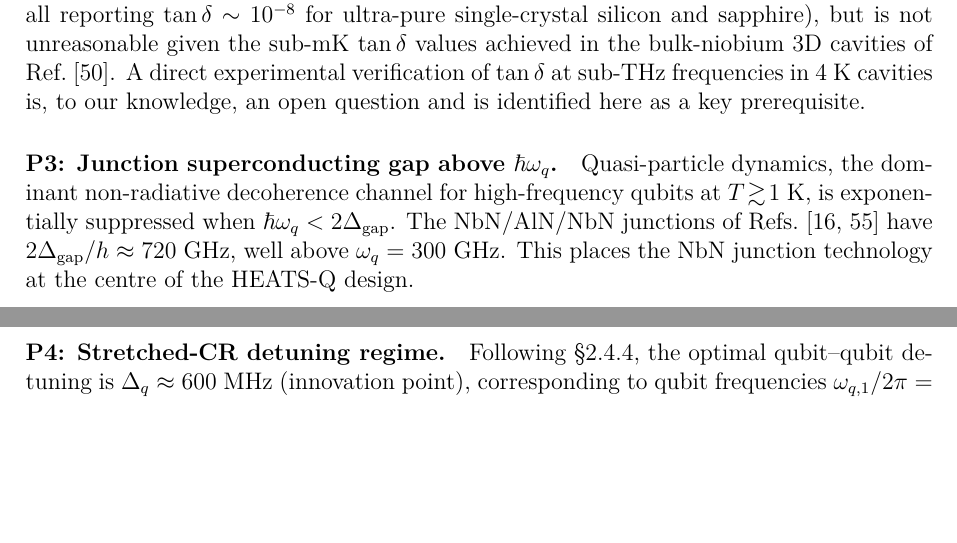
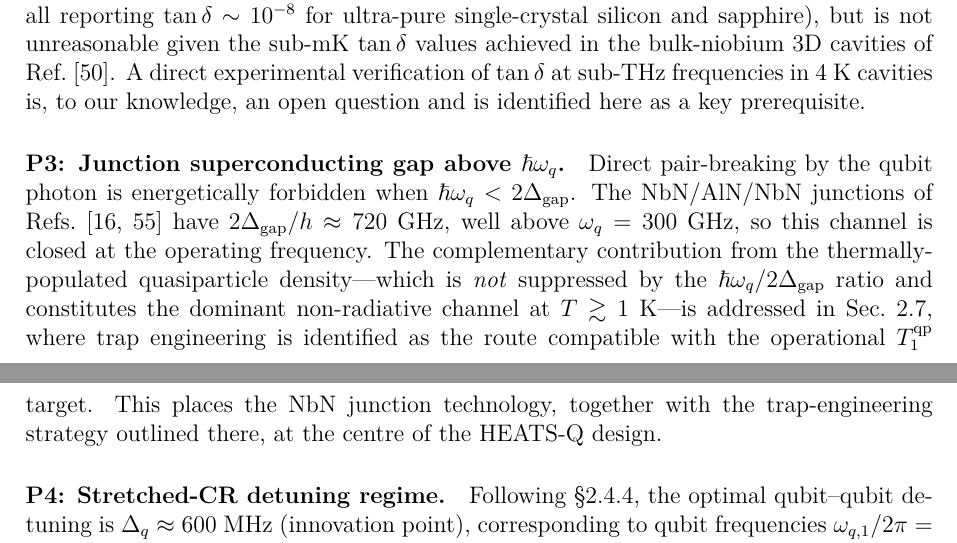
Before and after one commit to rcapp2506/PhDThesis, a LaTeX thesis (main.tex, which reads chapters/quantum_hw.tex): two parts of pages 80 and 81 of 179, joined at a grey line, cut so that both start at the same text, the shorter picture padded with empty space. Compiled offline with pdfLaTeX.

Commit message:
Cap.2 P3 prerequisite: disambiguate photon pair-breaking from thermal QP tunneling
Rewrites the first sentence of prerequisite P3 in the 'Technological
prerequisites for high-fidelity 4 K operation' subsection.

Before: the text claimed that 'quasi-particle dynamics ... is
exponentially suppressed when hbar omega_q < 2 Delta_gap', conflating
two distinct mechanisms:
  - direct pair-breaking by the qubit photon (forbidden when
    hbar omega_q < 2 Delta_gap)
  - thermal quasiparticle tunneling (governed by exp(-Delta/kBT),
    independent of omega_q / 2 Delta_gap)

After: separates the two channels cleanly. P3 still motivates NbN as
the junction choice for closing direct pair-breaking, but explicitly
points to Sec. Decoherence Analysis (and its trap-engineering paragraph)
for the thermal QP channel that the new QP narrative addresses.

Resolves the residual tension between the P3 wording and the new
'Engineering pathway to the operational target' paragraph introduced
earlier in the chapter.

```diff
--- a/chapters/quantum_hw.tex
+++ b/chapters/quantum_hw.tex
@@ -3366,12 +3366,19 @@ at sub-THz frequencies in 4~K cavities is, to our knowledge, an open question
 and is identified here as a key prerequisite.
 
 \paragraph{P3: Junction superconducting gap above $\hbar\omega_q$.}
-Quasi-particle dynamics, the dominant non-radiative decoherence channel for
-high-frequency qubits at $T\!\gtrsim\!1$~K, is exponentially suppressed when
+Direct pair-breaking by the qubit photon is energetically forbidden when
 $\hbar\omega_q < 2\Delta_{\text{gap}}$. The NbN/AlN/NbN
 junctions of Refs.~\cite{nakamura2011epitaxialNbN, Delahaye2015} have
-$2\Delta_{\text{gap}}/h \approx 720$~GHz, well above $\omega_q = 300$~GHz.
-This places the NbN junction technology at the centre of the HEATS-Q design.
+$2\Delta_{\text{gap}}/h \approx 720$~GHz, well above $\omega_q = 300$~GHz,
+so this channel is closed at the operating frequency.  The
+complementary contribution from the thermally-populated quasiparticle
+density---which is \emph{not} suppressed by the
+$\hbar\omega_q / 2\Delta_{\text{gap}}$ ratio and constitutes the dominant
+non-radiative channel at $T\gtrsim 1$~K---is addressed in
+Sec.~\ref{sec:decoherence}, where trap engineering is identified as the
+route compatible with the operational $T_1^{\text{qp}}$ target.
+This places the NbN junction technology, together with the trap-engineering
+strategy outlined there, at the centre of the HEATS-Q design.
 
 \paragraph{P4: Stretched-CR detuning regime.}
 Following \S\ref{subsec:dq_optimization}, the optimal qubit--qubit detuning
```
